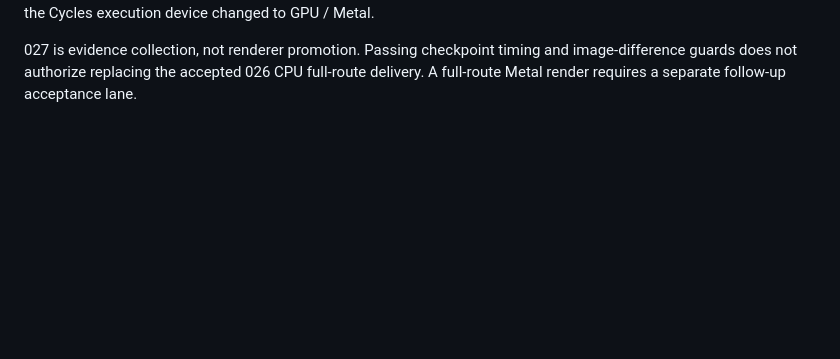
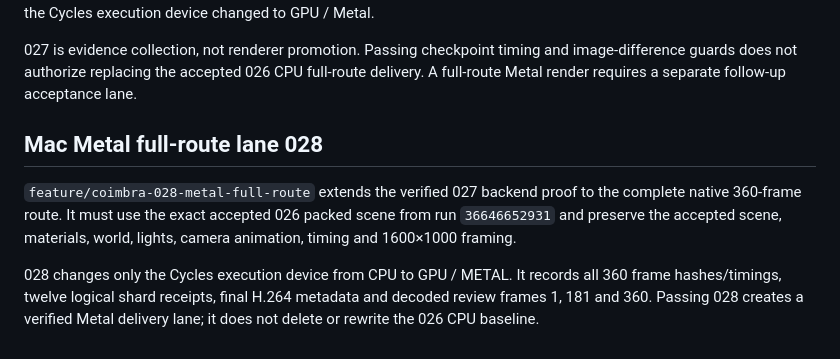
Before and after one commit to Dmitry-dev-pet/coimbra-video, a Markdown page: AGENTS.md, the part around the change. GitHub-like rendering; blank space fills up the shorter version.

Commit message:
docs: define Coimbra 028 Metal full-route invariants

```diff
--- a/AGENTS.md
+++ b/AGENTS.md
@@ -192,3 +192,16 @@ execution device changed to GPU / Metal.
 027 is evidence collection, not renderer promotion. Passing checkpoint timing and
 image-difference guards does not authorize replacing the accepted 026 CPU full-route
 delivery. A full-route Metal render requires a separate follow-up acceptance lane.
+
+
+## Mac Metal full-route lane 028
+
+`feature/coimbra-028-metal-full-route` extends the verified 027 backend proof to
+the complete native 360-frame route. It must use the exact accepted 026 packed
+scene from run `36646652931` and preserve the accepted scene, materials, world,
+lights, camera animation, timing and 1600×1000 framing.
+
+028 changes only the Cycles execution device from CPU to GPU / METAL. It records
+all 360 frame hashes/timings, twelve logical shard receipts, final H.264 metadata
+and decoded review frames 1, 181 and 360. Passing 028 creates a verified Metal
+delivery lane; it does not delete or rewrite the 026 CPU baseline.
```
